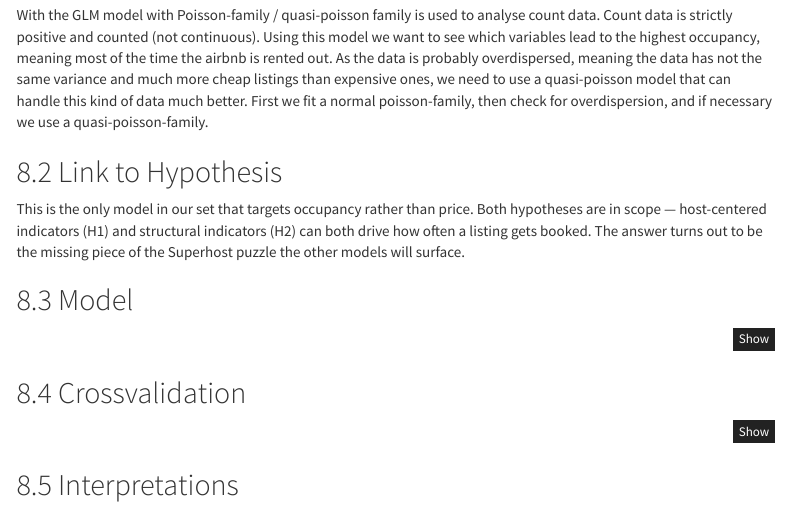
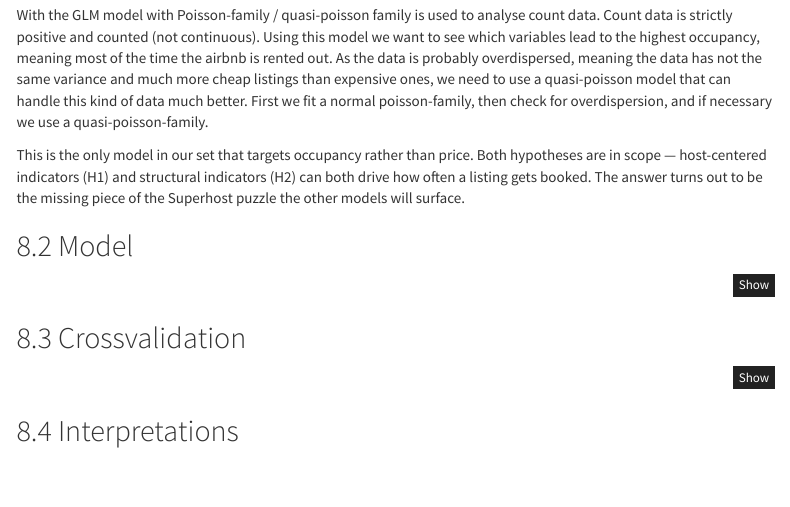
Before and after one commit to Pascingo/Machine-Learning---Inside-Airbnb, an R Markdown document (Main_Work_ML.Rmd): the page in a window 1100 px wide, from 9050 px down. Rendered offline with R 4.5, knitr and Pandoc, with nearby package versions; the code chunks are not run, so their results and figures are left out; menus at the side of the page are left out.

Commit message:
"link to hypothesis-chapters" entfernt bei PAscal

```diff
--- a/Main_Work_ML.Rmd
+++ b/Main_Work_ML.Rmd
@@ -1018,8 +1018,6 @@ use a quasi-poisson model that can handle this kind of data much better.
 First we fit a normal poisson-family, then check for overdispersion, and
 if necessary we use a quasi-poisson-family.
 
-## Link to Hypothesis
-
 This is the only model in our set that targets occupancy rather than
 price. Both hypotheses are in scope — host-centered indicators (H1) and
 structural indicators (H2) can both drive how often a listing gets
```
Also changed, not shown: Main_Work_ML.Rmd (2 more changed lines).
